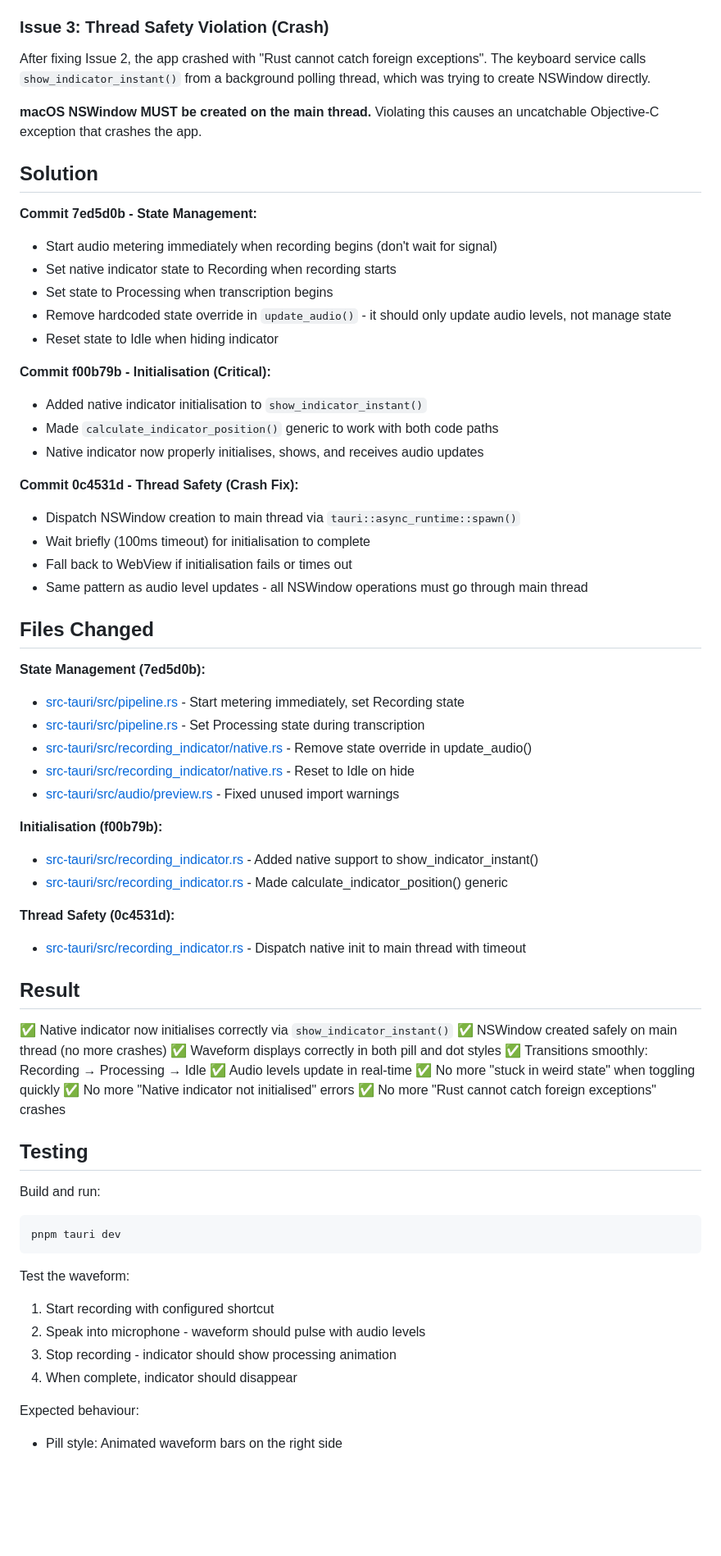
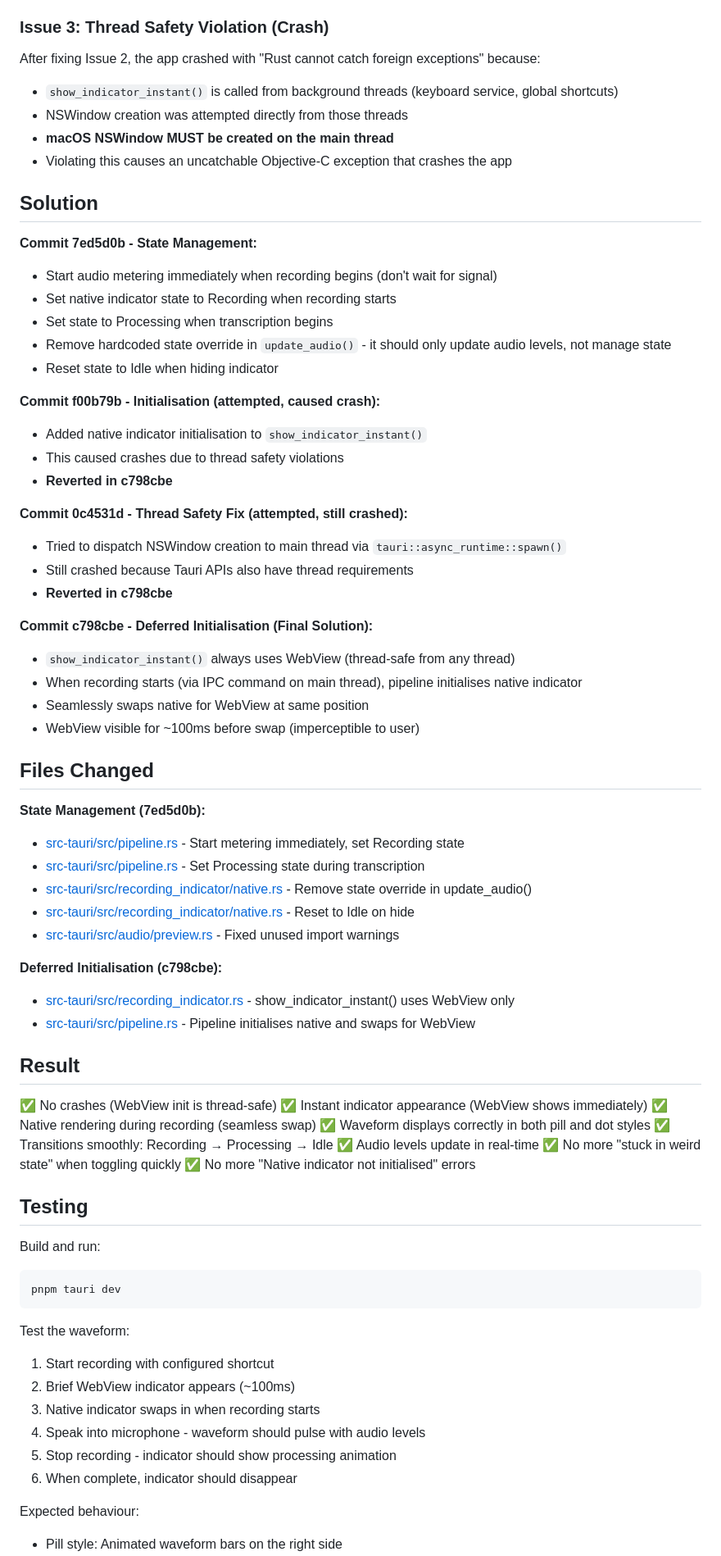
Before and after one commit to poodle64/thoth, a Markdown page: HANDOVER.md, the part around one of its changes. Shown at 82% size. GitHub-like rendering; blank space fills up the shorter version.

Commit message:
docs: update HANDOVER with deferred init solution

```diff
--- a/HANDOVER.md
+++ b/HANDOVER.md
@@ -27,9 +27,12 @@ Flow was:
 
 ### Issue 3: Thread Safety Violation (Crash)
 
-After fixing Issue 2, the app crashed with "Rust cannot catch foreign exceptions". The keyboard service calls `show_indicator_instant()` from a background polling thread, which was trying to create NSWindow directly.
+After fixing Issue 2, the app crashed with "Rust cannot catch foreign exceptions" because:
 
-**macOS NSWindow MUST be created on the main thread.** Violating this causes an uncatchable Objective-C exception that crashes the app.
+- `show_indicator_instant()` is called from background threads (keyboard service, global shortcuts)
+- NSWindow creation was attempted directly from those threads
+- **macOS NSWindow MUST be created on the main thread**
+- Violating this causes an uncatchable Objective-C exception that crashes the app
 
 ## Solution
 
@@ -41,18 +44,24 @@ After fixing Issue 2, the app crashed with "Rust cannot catch foreign exceptions
 - Remove hardcoded state override in `update_audio()` - it should only update audio levels, not manage state
 - Reset state to Idle when hiding indicator
 
-**Commit f00b79b - Initialisation (Critical):**
+**Commit f00b79b - Initialisation (attempted, caused crash):**
 
 - Added native indicator initialisation to `show_indicator_instant()`
-- Made `calculate_indicator_position()` generic to work with both code paths
-- Native indicator now properly initialises, shows, and receives audio updates
+- This caused crashes due to thread safety violations
+- **Reverted in c798cbe**
 
-**Commit 0c4531d - Thread Safety (Crash Fix):**
+**Commit 0c4531d - Thread Safety Fix (attempted, still crashed):**
 
-- Dispatch NSWindow creation to main thread via `tauri::async_runtime::spawn()`
-- Wait briefly (100ms timeout) for initialisation to complete
-- Fall back to WebView if initialisation fails or times out
-- Same pattern as audio level updates - all NSWindow operations must go through main thread
+- Tried to dispatch NSWindow creation to main thread via `tauri::async_runtime::spawn()`
+- Still crashed because Tauri APIs also have thread requirements
+- **Reverted in c798cbe**
+
+**Commit c798cbe - Deferred Initialisation (Final Solution):**
+
+- `show_indicator_instant()` always uses WebView (thread-safe from any thread)
+- When recording starts (via IPC command on main thread), pipeline initialises native indicator
+- Seamlessly swaps native for WebView at same position
+- WebView visible for ~100ms before swap (imperceptible to user)
 
 ## Files Changed
 
@@ -64,25 +73,21 @@ After fixing Issue 2, the app crashed with "Rust cannot catch foreign exceptions
 - [src-tauri/src/recording_indicator/native.rs](src-tauri/src/recording_indicator/native.rs#L574-L577) - Reset to Idle on hide
 - [src-tauri/src/audio/preview.rs](src-tauri/src/audio/preview.rs#L179-L181) - Fixed unused import warnings
 
-**Initialisation (f00b79b):**
+**Deferred Initialisation (c798cbe):**
 
-- [src-tauri/src/recording_indicator.rs](src-tauri/src/recording_indicator.rs#L635-L705) - Added native support to show_indicator_instant()
-- [src-tauri/src/recording_indicator.rs](src-tauri/src/recording_indicator.rs#L461) - Made calculate_indicator_position() generic
-
-**Thread Safety (0c4531d):**
-
-- [src-tauri/src/recording_indicator.rs](src-tauri/src/recording_indicator.rs#L554-L615) - Dispatch native init to main thread with timeout
+- [src-tauri/src/recording_indicator.rs](src-tauri/src/recording_indicator.rs#L554-L561) - show_indicator_instant() uses WebView only
+- [src-tauri/src/pipeline.rs](src-tauri/src/pipeline.rs#L232-L260) - Pipeline initialises native and swaps for WebView
 
 ## Result
 
-✅ Native indicator now initialises correctly via `show_indicator_instant()`
-✅ NSWindow created safely on main thread (no more crashes)
+✅ No crashes (WebView init is thread-safe)
+✅ Instant indicator appearance (WebView shows immediately)
+✅ Native rendering during recording (seamless swap)
 ✅ Waveform displays correctly in both pill and dot styles
 ✅ Transitions smoothly: Recording → Processing → Idle
 ✅ Audio levels update in real-time
 ✅ No more "stuck in weird state" when toggling quickly
 ✅ No more "Native indicator not initialised" errors
-✅ No more "Rust cannot catch foreign exceptions" crashes
 
 ## Testing
 
@@ -95,9 +100,11 @@ pnpm tauri dev
 Test the waveform:
 
 1. Start recording with configured shortcut
-2. Speak into microphone - waveform should pulse with audio levels
-3. Stop recording - indicator should show processing animation
-4. When complete, indicator should disappear
+2. Brief WebView indicator appears (~100ms)
+3. Native indicator swaps in when recording starts
+4. Speak into microphone - waveform should pulse with audio levels
+5. Stop recording - indicator should show processing animation
+6. When complete, indicator should disappear
 
 Expected behaviour:
 
```
Also changed, not shown: other parts of HANDOVER.md (+2 -2 lines).
